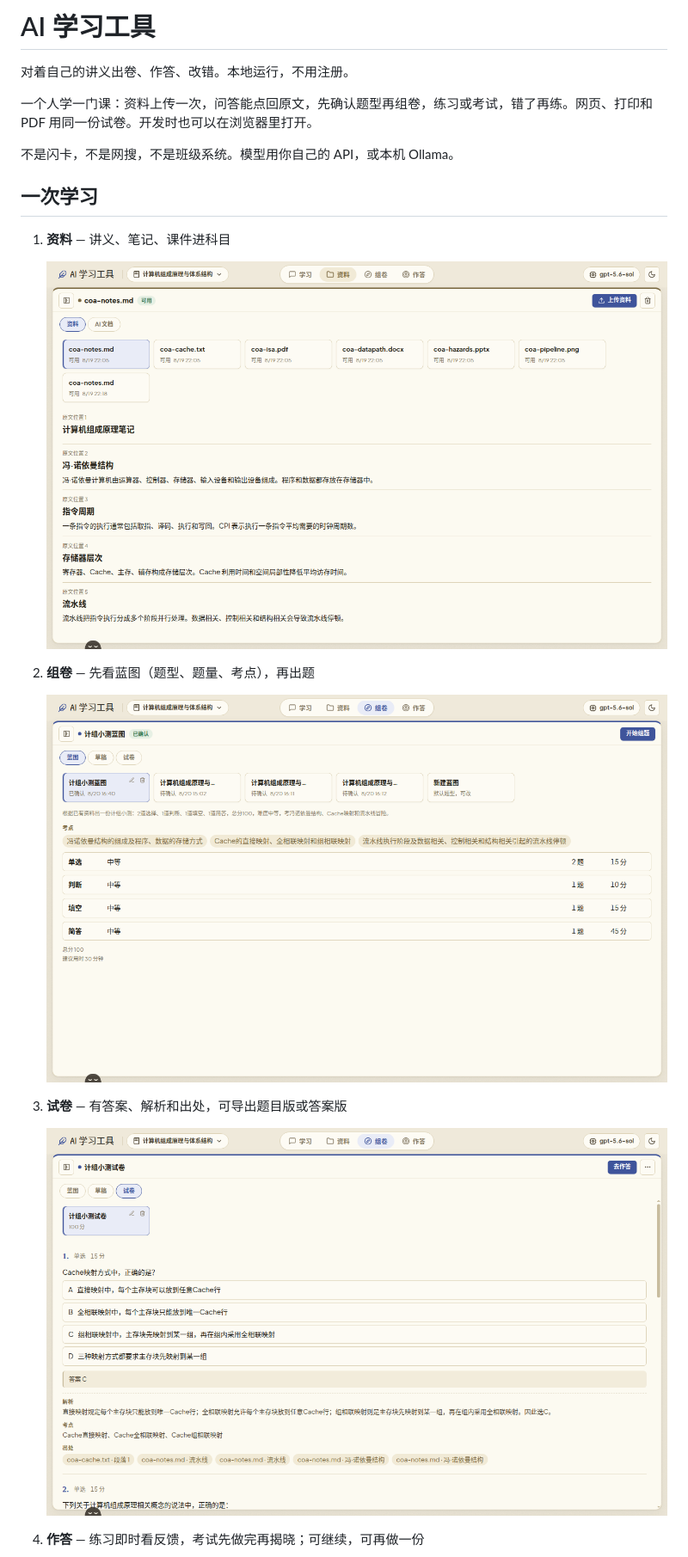
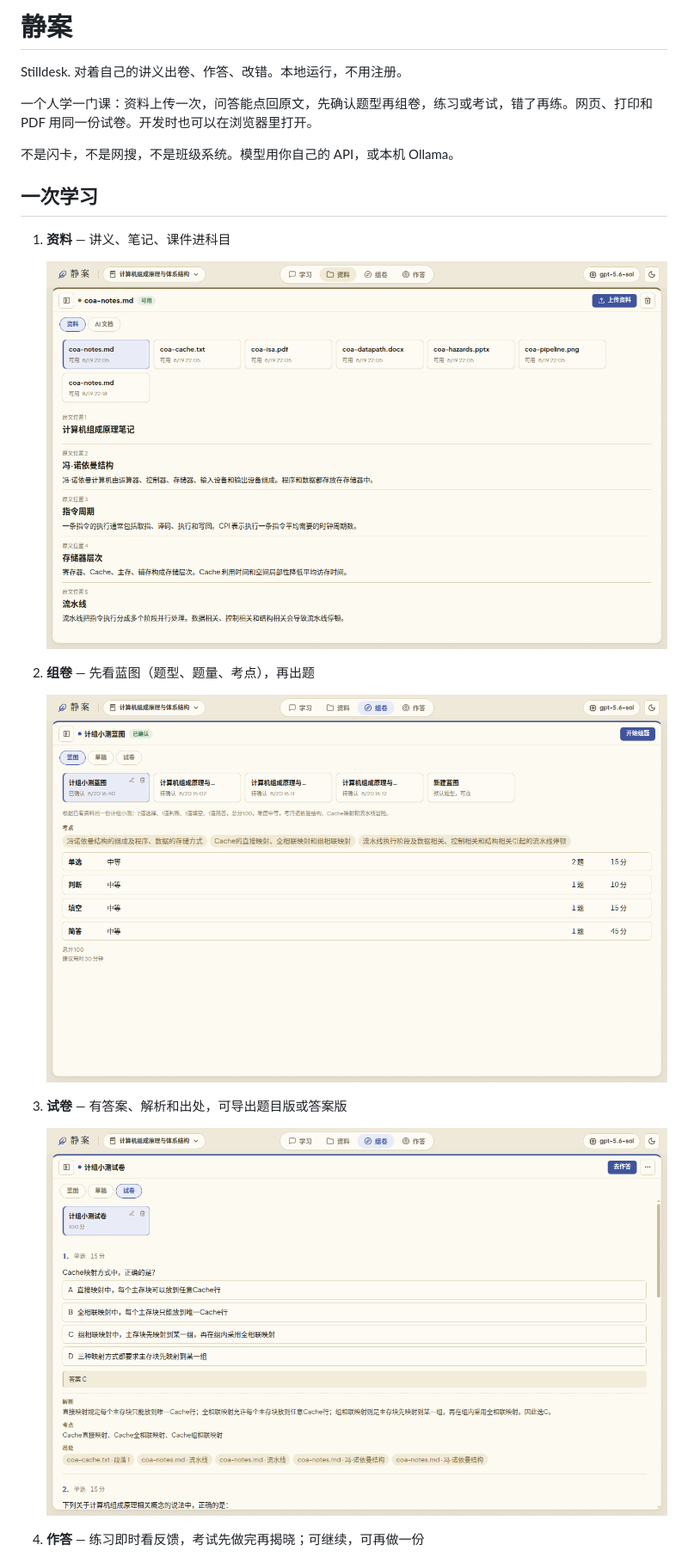
Before and after one commit to QZYH123/learning-loop-agent, a Markdown page: README.md, the part around one of its changes. Shown at 86% size. Rendered like a GitHub page; pictures changed too: screenshots/01-sources.png, screenshots/02-blueprint.png, screenshots/03-exam.png.

Commit message:
feat: name the product 静案 / Stilldesk
Window, README, and GitHub-facing copy use 静案. Screenshots retake the learning loop with the new brand; generated still-life art is not used.

```diff
--- a/README.md
+++ b/README.md
@@ -1,6 +1,6 @@
-# AI 学习工具
+# 静案
 
-对着自己的讲义出卷、作答、改错。本地运行，不用注册。
+Stilldesk. 对着自己的讲义出卷、作答、改错。本地运行，不用注册。
 
 一个人学一门课：资料上传一次，问答能点回原文，先确认题型再组卷，练习或考试，错了再练。网页、打印和 PDF 用同一份试卷。开发时也可以在浏览器里打开。
 
```
Also changed, not shown: other parts of README.md (+1 -1 lines), CONTEXT.md (+2 -2 lines), screenshots/04-attempt.png, 11 other files.
